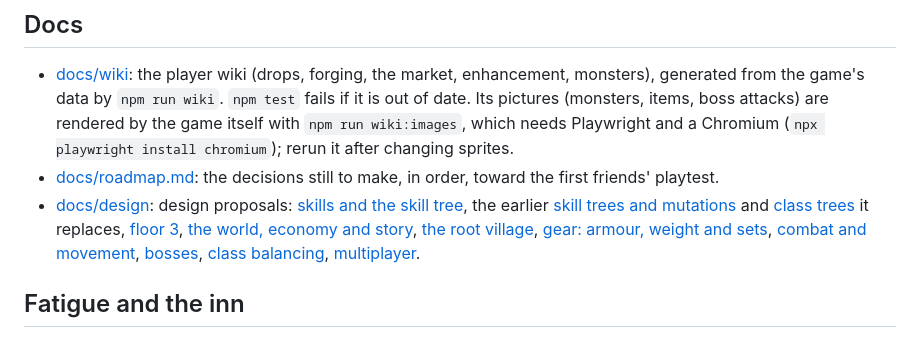
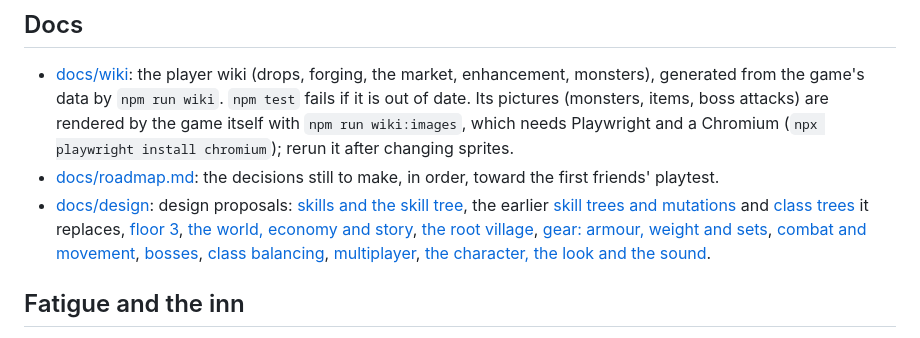
Before and after one commit to krishna0129/Blackspire, a Markdown page: README.md, the part around the change. Rendered like a GitHub page.

```diff
--- a/README.md
+++ b/README.md
@@ -181,7 +181,8 @@ The guild's daily board also asks for monster drops and pays 30% over the usual
   [floor 3](docs/design/floor-3.md), [the world, economy and story](docs/design/world.md), [the root village](docs/design/root-village.md),
   [gear: armour, weight and sets](docs/design/gear.md),
   [combat and movement](docs/design/combat.md), [bosses](docs/design/bosses.md),
-  [class balancing](docs/design/classes.md), [multiplayer](docs/design/multiplayer.md).
+  [class balancing](docs/design/classes.md), [multiplayer](docs/design/multiplayer.md),
+  [the character, the look and the sound](docs/design/look.md).
 
 ## Fatigue and the inn
 
```
Also changed, not shown: docs/design/look.md (added, +46 -0 lines), docs/roadmap.md (+16 -17 lines).
